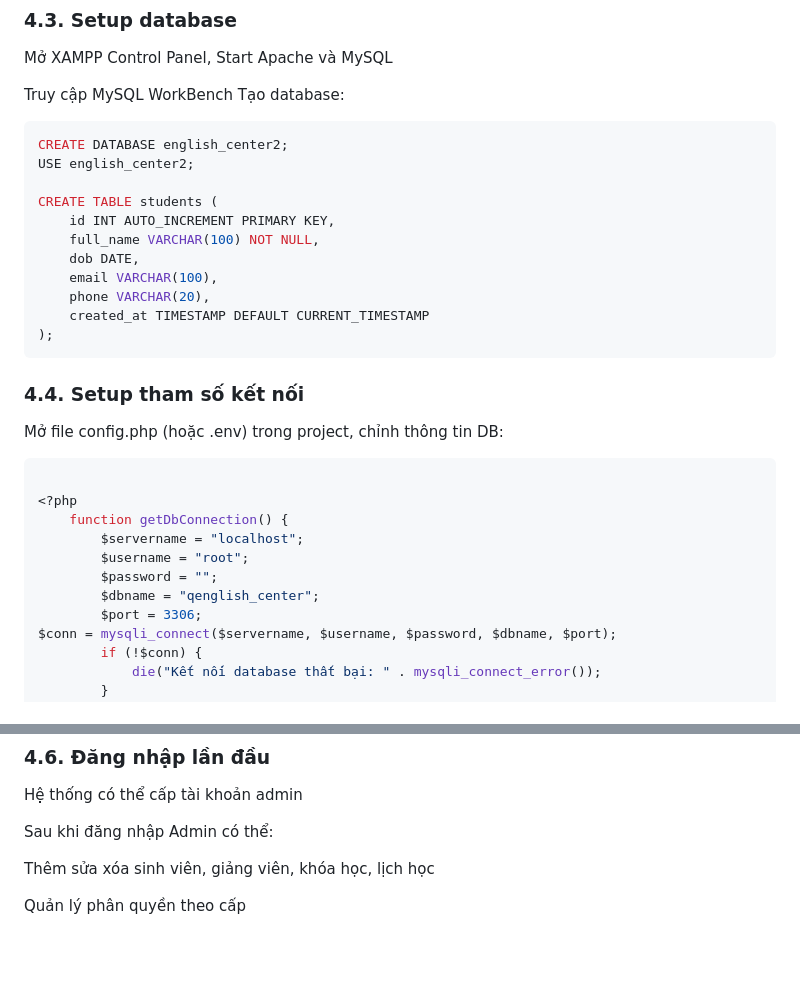
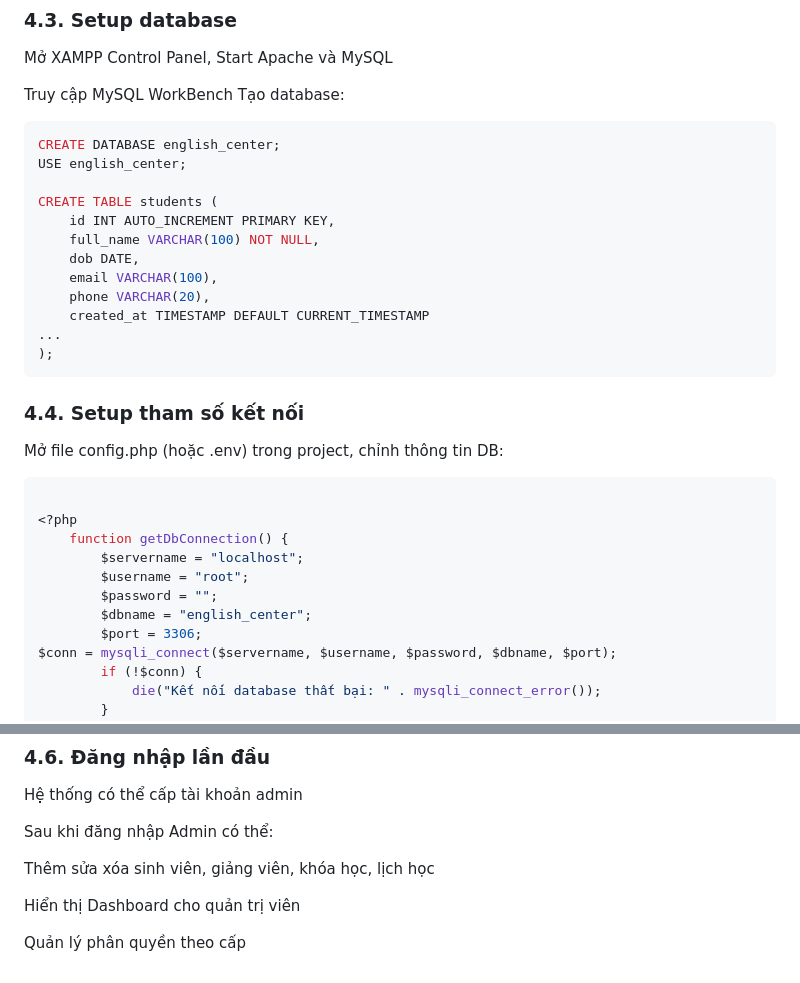
Before and after one commit to chung445/Manguonmo_nhom9, a Markdown page: README.md, 2 parts joined by grey strips. Rendered like a GitHub page; blank space fills up the shorter version.

````diff
--- a/README.md
+++ b/README.md
@@ -121,8 +121,8 @@ Mở XAMPP Control Panel, Start Apache và MySQL
 Truy cập MySQL WorkBench
 Tạo database:
 ```bash
-CREATE DATABASE english_center2;
-USE english_center2;
+CREATE DATABASE english_center;
+USE english_center;
 
 CREATE TABLE students (
     id INT AUTO_INCREMENT PRIMARY KEY,
@@ -131,6 +131,7 @@ CREATE TABLE students (
     email VARCHAR(100),
     phone VARCHAR(20),
     created_at TIMESTAMP DEFAULT CURRENT_TIMESTAMP
+...
 );
 ```
 
@@ -143,7 +144,7 @@ Mở file config.php (hoặc .env) trong project, chỉnh thông tin DB:
         $servername = "localhost";
         $username = "root";
         $password = "";
-        $dbname = "qenglish_center";
+        $dbname = "english_center";
         $port = 3306;
 $conn = mysqli_connect($servername, $username, $password, $dbname, $port);
         if (!$conn) {
@@ -167,5 +168,6 @@ Sau khi đăng nhập Admin có thể:
 
 Thêm sửa xóa sinh viên, giảng viên, khóa học, lịch học
 
+Hiển thị Dashboard cho quản trị viên
 
 Quản lý phân quyền theo cấp
````
